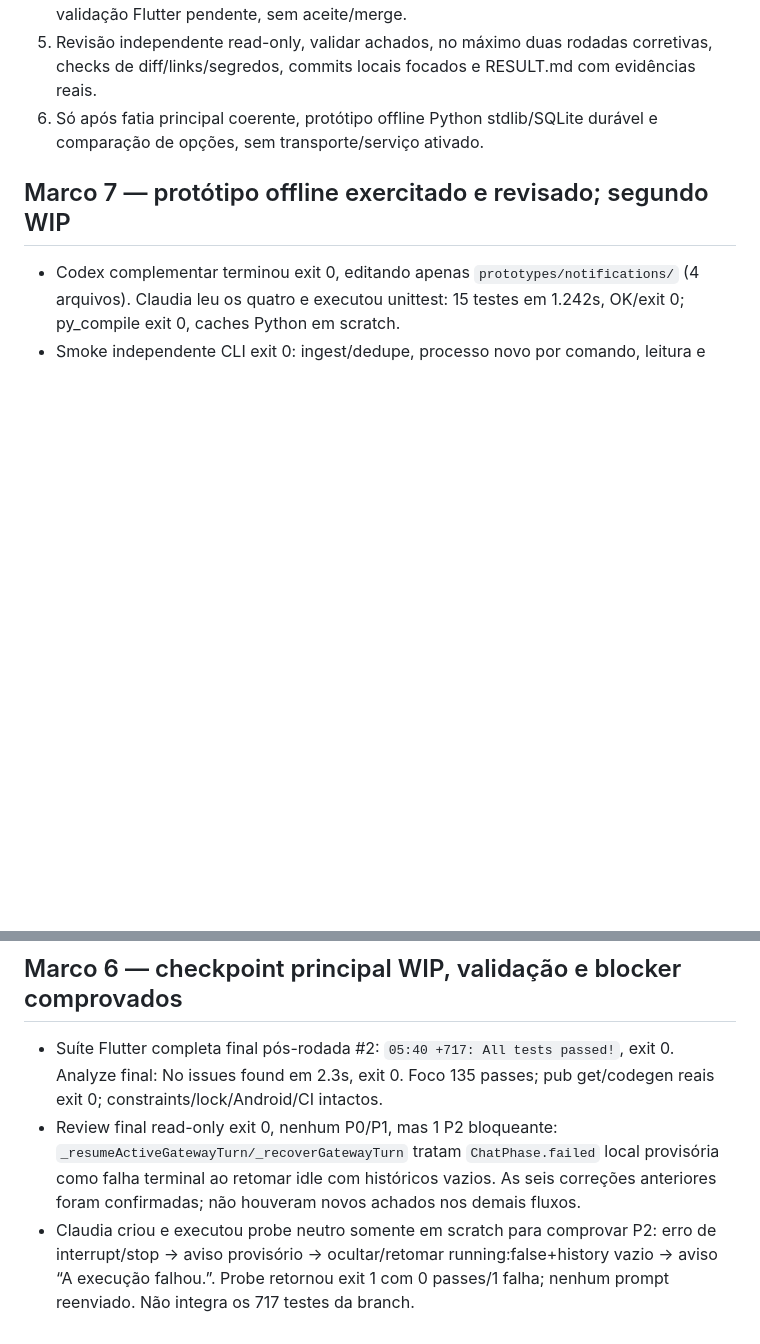
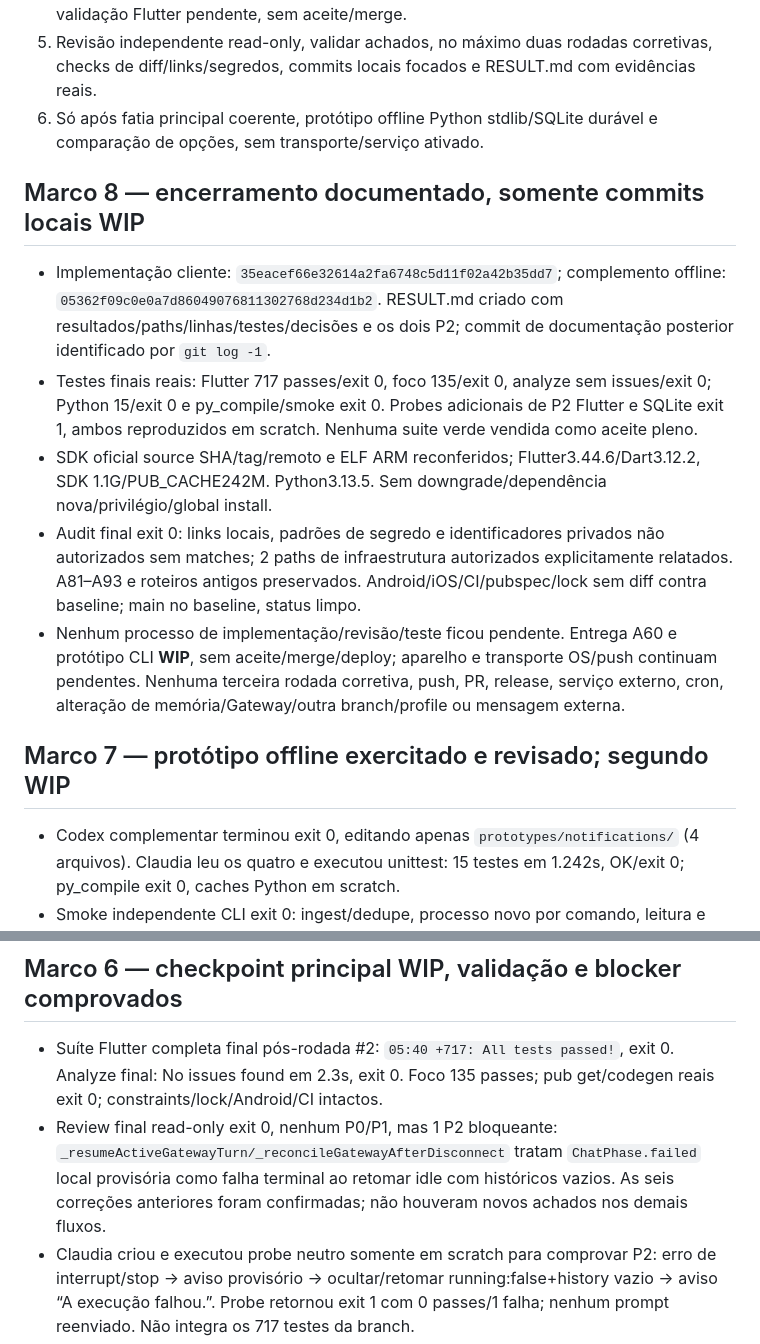
Before and after one commit to M1gue11/hermes-mobile, a Markdown page: STATUS.md, 2 parts joined by grey strips. Drawn GitHub-style; blank space fills up the shorter version.

Commit message:
docs: resultado verificável e bloqueios da missão A60

```diff
--- a/STATUS.md
+++ b/STATUS.md
@@ -22,6 +22,14 @@ Branch exclusiva `feat/notifications-night-20261007`, baseline confirmado `08833
 5. Revisão independente read-only, validar achados, no máximo duas rodadas corretivas, checks de diff/links/segredos, commits locais focados e RESULT.md com evidências reais.
 6. Só após fatia principal coerente, protótipo offline Python stdlib/SQLite durável e comparação de opções, sem transporte/serviço ativado.
 
+## Marco 8 — encerramento documentado, somente commits locais WIP
+
+- Implementação cliente: `35eacef66e32614a2fa6748c5d11f02a42b35dd7`; complemento offline: `05362f09c0e0a7d86049076811302768d234d1b2`. RESULT.md criado com resultados/paths/linhas/testes/decisões e os dois P2; commit de documentação posterior identificado por `git log -1`.
+- Testes finais reais: Flutter 717 passes/exit 0, foco 135/exit 0, analyze sem issues/exit 0; Python 15/exit 0 e py_compile/smoke exit 0. Probes adicionais de P2 Flutter e SQLite exit 1, ambos reproduzidos em scratch. Nenhuma suite verde vendida como aceite pleno.
+- SDK oficial source SHA/tag/remoto e ELF ARM reconferidos; Flutter3.44.6/Dart3.12.2, SDK 1.1G/PUB_CACHE242M. Python3.13.5. Sem downgrade/dependência nova/privilégio/global install.
+- Audit final exit 0: links locais, padrões de segredo e identificadores privados não autorizados sem matches; 2 paths de infraestrutura autorizados explicitamente relatados. A81–A93 e roteiros antigos preservados. Android/iOS/CI/pubspec/lock sem diff contra baseline; main no baseline, status limpo.
+- Nenhum processo de implementação/revisão/teste ficou pendente. Entrega A60 e protótipo CLI **WIP**, sem aceite/merge/deploy; aparelho e transporte OS/push continuam pendentes. Nenhuma terceira rodada corretiva, push, PR, release, serviço externo, cron, alteração de memória/Gateway/outra branch/profile ou mensagem externa.
+
 ## Marco 7 — protótipo offline exercitado e revisado; segundo WIP
 
 - Codex complementar terminou exit 0, editando apenas `prototypes/notifications/` (4 arquivos). Claudia leu os quatro e executou unittest: 15 testes em 1.242s, OK/exit 0; py_compile exit 0, caches Python em scratch.
@@ -34,7 +42,7 @@ Branch exclusiva `feat/notifications-night-20261007`, baseline confirmado `08833
 ## Marco 6 — checkpoint principal WIP, validação e blocker comprovados
 
 - Suíte Flutter completa final pós-rodada #2: `05:40 +717: All tests passed!`, exit 0. Analyze final: No issues found em 2.3s, exit 0. Foco 135 passes; pub get/codegen reais exit 0; constraints/lock/Android/CI intactos.
-- Review final read-only exit 0, nenhum P0/P1, mas 1 P2 bloqueante: `_resumeActiveGatewayTurn/_recoverGatewayTurn` tratam `ChatPhase.failed` local provisória como falha terminal ao retomar idle com históricos vazios. As seis correções anteriores foram confirmadas; não houveram novos achados nos demais fluxos.
+- Review final read-only exit 0, nenhum P0/P1, mas 1 P2 bloqueante: `_resumeActiveGatewayTurn/_reconcileGatewayAfterDisconnect` tratam `ChatPhase.failed` local provisória como falha terminal ao retomar idle com históricos vazios. As seis correções anteriores foram confirmadas; não houveram novos achados nos demais fluxos.
 - Claudia criou e executou probe neutro somente em scratch para comprovar P2: erro de interrupt/stop -> aviso provisório -> ocultar/retomar running:false+history vazio -> aviso “A execução falhou.”. Probe retornou exit 1 com 0 passes/1 falha; nenhum prompt reenviado. Não integra os 717 testes da branch.
 - Fatia principal permanece **WIP, sem aceite de código/merge**, por P2 e aparelho. Limite de duas rodadas corretivas respeitado; não iniciou terceira correção. Documentação A60 e roteiro de aparelho atualizados com aviso explícito e resultado real.
 - Frente SQLite continua em execução isolada; não muda bloqueio do Flutter e não substitui suas evidências.
```
Also changed, not shown: RESULT.md (added, +245 -0 lines), docs/loop/HANDOFF.md (+1 -1 lines).
